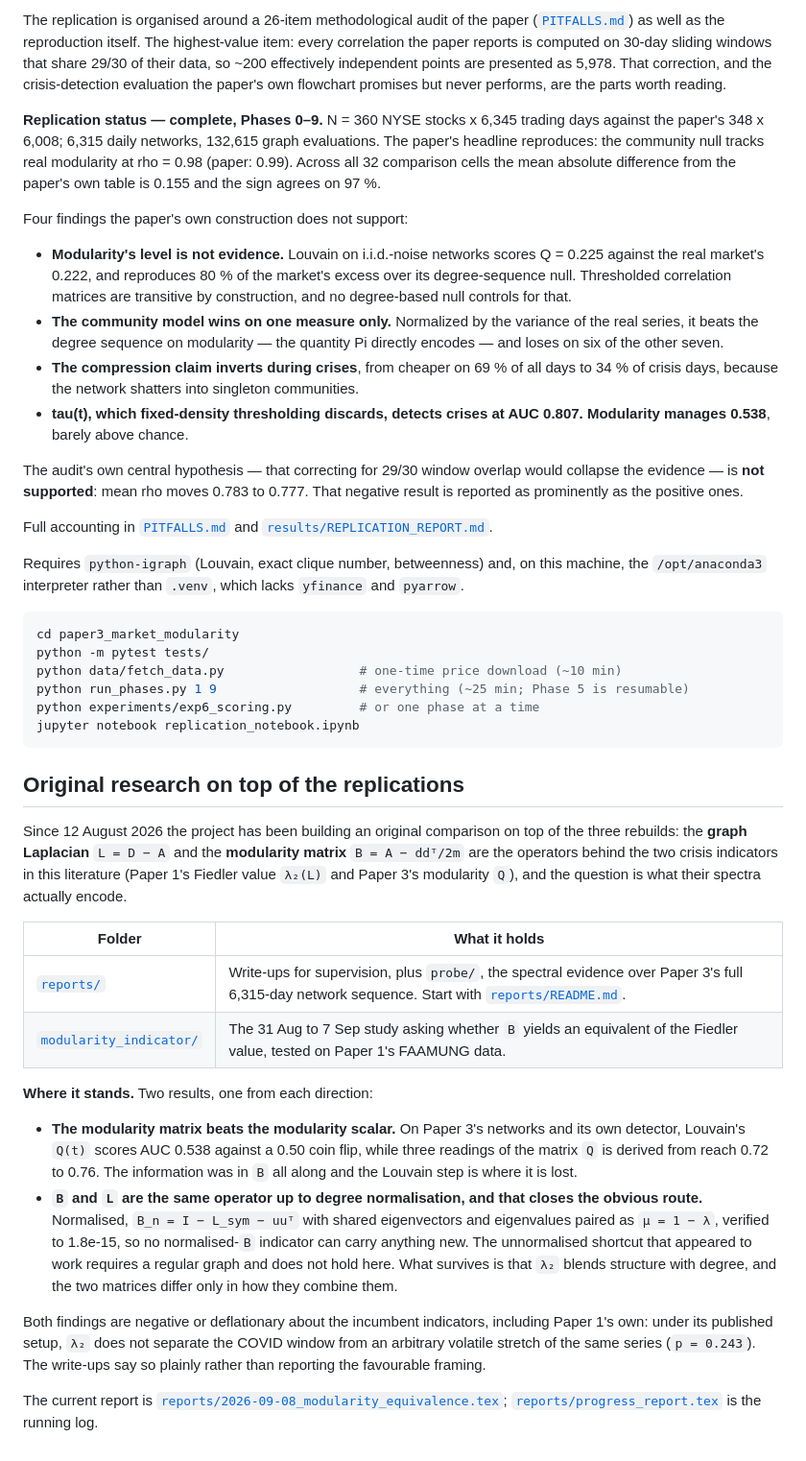
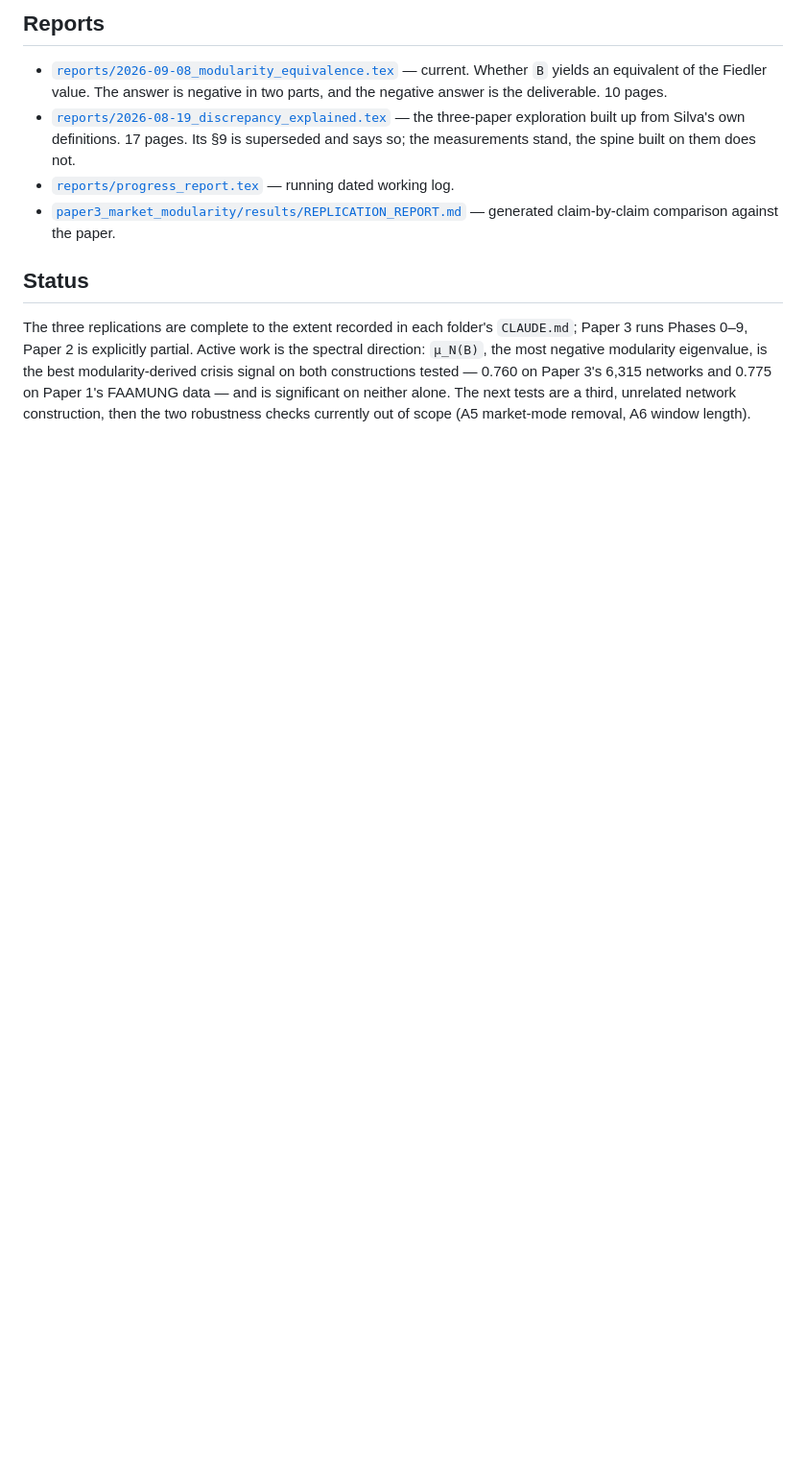
Before and after one commit to jashD11/proj-finnet, a Markdown page: README.md, the part around one of its changes. Shown at 96% size. Rendered like a GitHub page; blank space fills up the shorter version.

````diff
--- a/README.md
+++ b/README.md
@@ -79,81 +116,21 @@ leaves a well-defined community structure for a much more uniform one.
 
-The replication is organised around a 26-item methodological audit of the paper
-([`PITFALLS.md`](paper3_market_modularity/PITFALLS.md)) as well as the reproduction itself. The
-highest-value item: every correlation the paper reports is computed on 30-day sliding windows that
-share 29/30 of their data, so ~200 effectively independent points are presented as 5,978. That
-correction, and the crisis-detection evaluation the paper's own flowchart promises but never
-performs, are the parts worth reading.
+## Reports
 
-**Replication status — complete, Phases 0–9.** N = 360 NYSE stocks x 6,345 trading
-days against the paper's 348 x 6,008; 6,315 daily networks, 132,615 graph evaluations.
-The paper's headline reproduces: the community null tracks real modularity at rho = 0.98
-(paper: 0.99). Across all 32 comparison cells the mean absolute difference from the
-paper's own table is 0.155 and the sign agrees on 97 %.
+- [`reports/2026-09-08_modularity_equivalence.tex`](reports/2026-09-08_modularity_equivalence.tex)
+  — current. Whether `B` yields an equivalent of the Fiedler value. The answer is negative in two
+  parts, and the negative answer is the deliverable. 10 pages.
+- [`reports/2026-08-19_discrepancy_explained.tex`](reports/2026-08-19_discrepancy_explained.tex)
+  — the three-paper exploration built up from Silva's own definitions. 17 pages. Its §9 is
+  superseded and says so; the measurements stand, the spine built on them does not.
+- [`reports/progress_report.tex`](reports/progress_report.tex) — running dated working log.
+- [`paper3_market_modularity/results/REPLICATION_REPORT.md`](paper3_market_modularity/results/REPLICATION_REPORT.md)
+  — generated claim-by-claim comparison against the paper.
 
-Four findings the paper's own construction does not support:
+## Status
 
-- **Modularity's level is not evidence.** Louvain on i.i.d.-noise networks scores
-  Q = 0.225 against the real market's 0.222, and reproduces 80 % of the market's
-  excess over its degree-sequence null. Thresholded correlation matrices are
-  transitive by construction, and no degree-based null controls for that.
-- **The community model wins on one measure only.** Normalized by the variance of
-  the real series, it beats the degree sequence on modularity — the quantity Pi
-  directly encodes — and loses on six of the other seven.
-- **The compression claim inverts during crises**, from cheaper on 69 % of all days
-  to 34 % of crisis days, because the network shatters into singleton communities.
-- **tau(t), which fixed-density thresholding discards, detects crises at AUC 0.807.
-  Modularity manages 0.538**, barely above chance.
-
-The audit's own central hypothesis — that correcting for 29/30 window overlap would
-collapse the evidence — is **not supported**: mean rho moves 0.783 to 0.777. That
-negative result is reported as prominently as the positive ones.
-
-Full accounting in [`PITFALLS.md`](paper3_market_modularity/PITFALLS.md) and
-[`results/REPLICATION_REPORT.md`](paper3_market_modularity/results/REPLICATION_REPORT.md).
-
-Requires `python-igraph` (Louvain, exact clique number, betweenness) and, on this machine, the
-`/opt/anaconda3` interpreter rather than `.venv`, which lacks `yfinance` and `pyarrow`.
-
-```bash
-cd paper3_market_modularity
-python -m pytest tests/
-python data/fetch_data.py                  # one-time price download (~10 min)
-python run_phases.py 1 9                   # everything (~25 min; Phase 5 is resumable)
-python experiments/exp6_scoring.py         # or one phase at a time
-jupyter notebook replication_notebook.ipynb
-```
-
-## Original research on top of the replications
-
-Since 12 August 2026 the project has been building an original comparison on top of
-the three rebuilds: the **graph Laplacian** `L = D − A` and the **modularity matrix**
-`B = A − ddᵀ/2m` are the operators behind the two crisis indicators in this
-literature (Paper 1's Fiedler value `λ₂(L)` and Paper 3's modularity `Q`), and the
-question is what their spectra actually encode.
-
-| Folder | What it holds |
-|--------|---------------|
-| [`reports/`](reports/) | Write-ups for supervision, plus `probe/`, the spectral evidence over Paper 3's full 6,315-day network sequence. Start with [`reports/README.md`](reports/README.md). |
-| [`modularity_indicator/`](modularity_indicator/) | The 31 Aug to 7 Sep study asking whether `B` yields an equivalent of the Fiedler value, tested on Paper 1's FAAMUNG data. |
-
-**Where it stands.** Two results, one from each direction:
-
-- **The modularity matrix beats the modularity scalar.** On Paper 3's networks and
-  its own detector, Louvain's `Q(t)` scores AUC 0.538 against a 0.50 coin flip, while
-  three readings of the matrix `Q` is derived from reach 0.72 to 0.76. The
-  information was in `B` all along and the Louvain step is where it is lost.
-- **`B` and `L` are the same operator up to degree normalisation, and that closes the
-  obvious route.** Normalised, `B_n = I − L_sym − uuᵀ` with shared eigenvectors and
-  eigenvalues paired as `μ = 1 − λ`, verified to 1.8e-15, so no normalised-`B`
-  indicator can carry anything new. The unnormalised shortcut that appeared to work
-  requires a regular graph and does not hold here. What survives is that `λ₂` blends
-  structure with degree, and the two matrices differ only in how they combine them.
-
-Both findings are negative or deflationary about the incumbent indicators, including
-Paper 1's own: under its published setup, `λ₂` does not separate the COVID window
-from an arbitrary volatile stretch of the same series (`p = 0.243`). The write-ups
-say so plainly rather than reporting the favourable framing.
-
-The current report is
-[`reports/2026-09-08_modularity_equivalence.tex`](reports/2026-09-08_modularity_equivalence.tex);
-[`reports/progress_report.tex`](reports/progress_report.tex) is the running log.
+The three replications are complete to the extent recorded in each folder's `CLAUDE.md`; Paper 3
+runs Phases 0–9, Paper 2 is explicitly partial. Active work is the spectral direction: `μ_N(B)`,
+the most negative modularity eigenvalue, is the best modularity-derived crisis signal on both
+constructions tested — 0.760 on Paper 3's 6,315 networks and 0.775 on Paper 1's FAAMUNG data — and
+is significant on neither alone. The next tests are a third, unrelated network construction, then
+the two robustness checks currently out of scope (A5 market-mode removal, A6 window length).
````
Also changed, not shown: other parts of README.md (+94 -57 lines).
